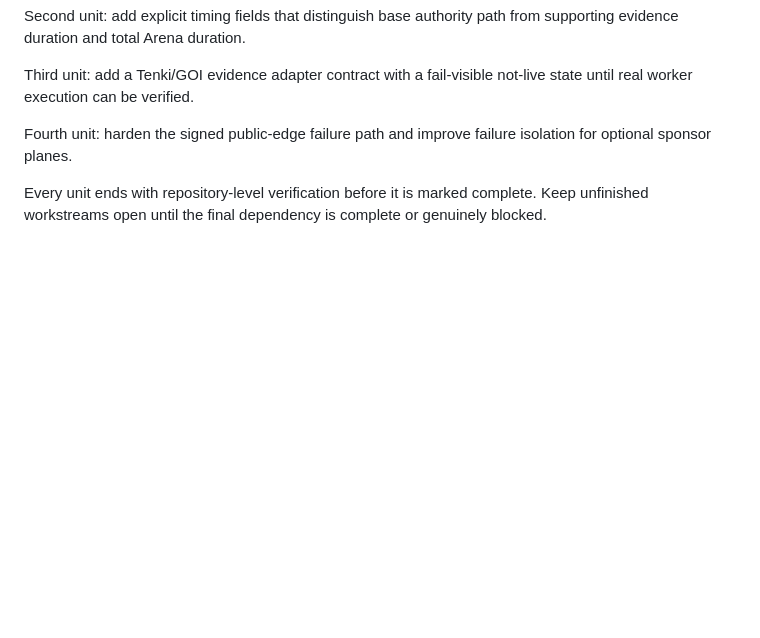
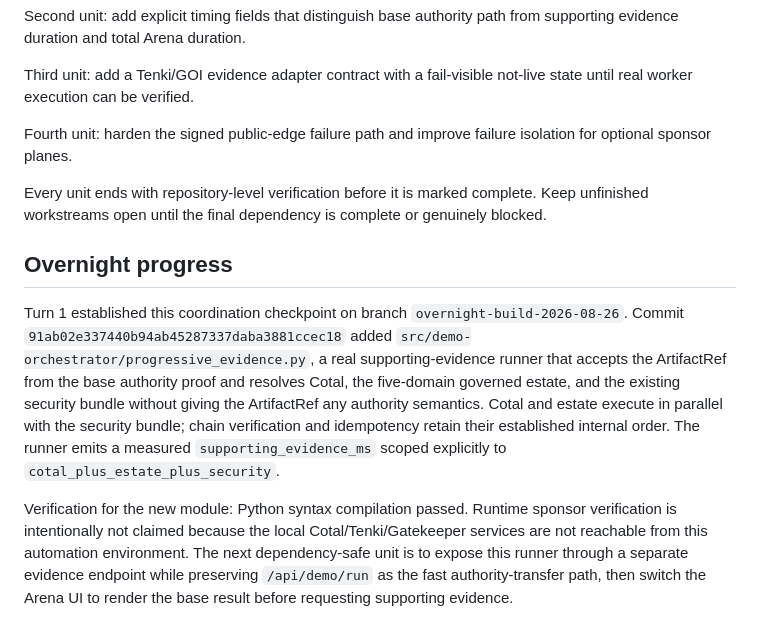
Before and after one commit to OakandSparrowSystemsEnterprises/Runtype-hackathon, a Markdown page: OVERNIGHT_COORDINATION.md, the part around the change. Drawn GitHub-style; blank space fills up the shorter version.

Commit message:
Checkpoint progressive evidence runner

```diff
--- a/OVERNIGHT_COORDINATION.md
+++ b/OVERNIGHT_COORDINATION.md
@@ -43,3 +43,9 @@ Third unit: add a Tenki/GOI evidence adapter contract with a fail-visible not-li
 Fourth unit: harden the signed public-edge failure path and improve failure isolation for optional sponsor planes.
 
 Every unit ends with repository-level verification before it is marked complete. Keep unfinished workstreams open until the final dependency is complete or genuinely blocked.
+
+## Overnight progress
+
+Turn 1 established this coordination checkpoint on branch `overnight-build-2026-08-26`. Commit `91ab02e337440b94ab45287337daba3881ccec18` added `src/demo-orchestrator/progressive_evidence.py`, a real supporting-evidence runner that accepts the ArtifactRef from the base authority proof and resolves Cotal, the five-domain governed estate, and the existing security bundle without giving the ArtifactRef any authority semantics. Cotal and estate execute in parallel with the security bundle; chain verification and idempotency retain their established internal order. The runner emits a measured `supporting_evidence_ms` scoped explicitly to `cotal_plus_estate_plus_security`.
+
+Verification for the new module: Python syntax compilation passed. Runtime sponsor verification is intentionally not claimed because the local Cotal/Tenki/Gatekeeper services are not reachable from this automation environment. The next dependency-safe unit is to expose this runner through a separate evidence endpoint while preserving `/api/demo/run` as the fast authority-transfer path, then switch the Arena UI to render the base result before requesting supporting evidence.
```
